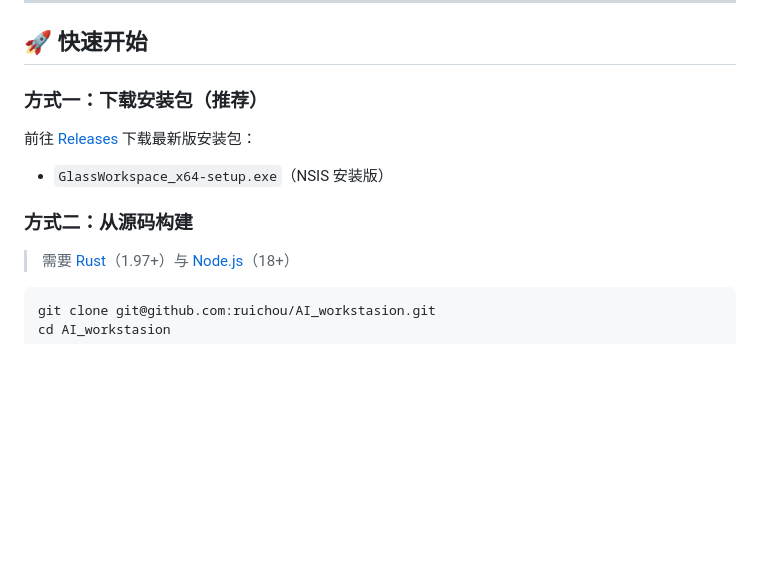
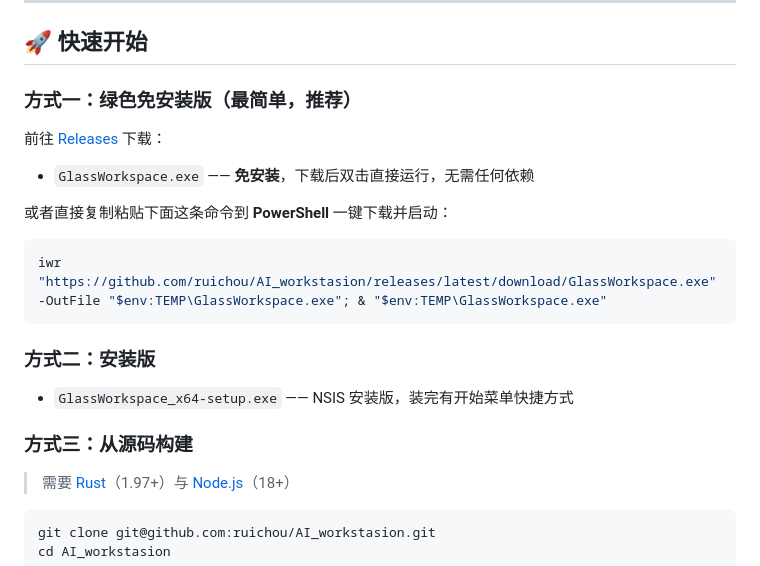
Before and after one commit to ruichou/AI_workstasion, a Markdown page: README.md, the part around the change. Rendered like a GitHub page; blank space fills up the shorter version.

Commit message:
README：新增绿色免安装版与 PowerShell 一键下载启动方式

````diff
--- a/README.md
+++ b/README.md
@@ -62,13 +62,23 @@ GlassWorkspace 是一个 **Windows 桌面悬浮工作台**：半透明毛玻璃
 
 ## 🚀 快速开始
 
-### 方式一：下载安装包（推荐）
+### 方式一：绿色免安装版（最简单，推荐）
 
-前往 [Releases](https://github.com/ruichou/AI_workstasion/releases) 下载最新版安装包：
+前往 [Releases](https://github.com/ruichou/AI_workstasion/releases) 下载：
 
-- `GlassWorkspace_x64-setup.exe`（NSIS 安装版）
+- `GlassWorkspace.exe` —— **免安装**，下载后双击直接运行，无需任何依赖
 
-### 方式二：从源码构建
+或者直接复制粘贴下面这条命令到 **PowerShell** 一键下载并启动：
+
+```powershell
+iwr "https://github.com/ruichou/AI_workstasion/releases/latest/download/GlassWorkspace.exe" -OutFile "$env:TEMP\GlassWorkspace.exe"; & "$env:TEMP\GlassWorkspace.exe"
+```
+
+### 方式二：安装版
+
+- `GlassWorkspace_x64-setup.exe` —— NSIS 安装版，装完有开始菜单快捷方式
+
+### 方式三：从源码构建
 
 > 需要 [Rust](https://www.rust-lang.org/tools/install)（1.97+）与 [Node.js](https://nodejs.org/)（18+）
 
````
